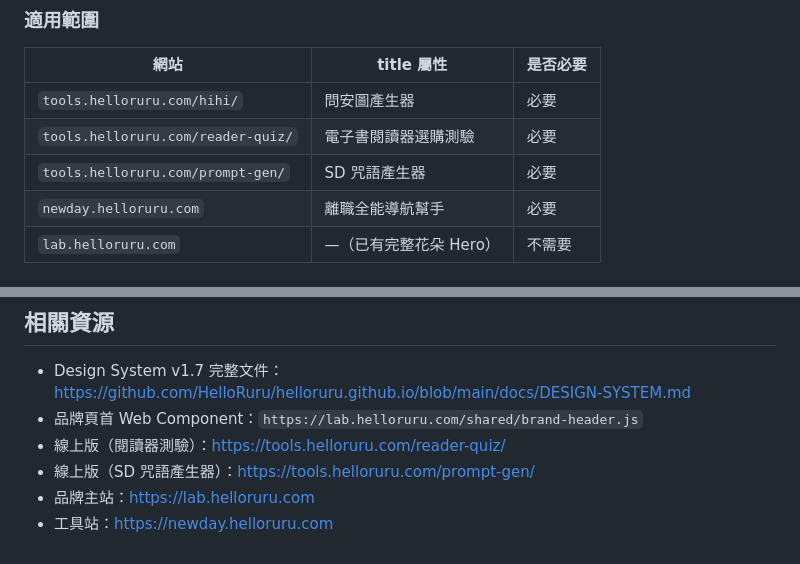
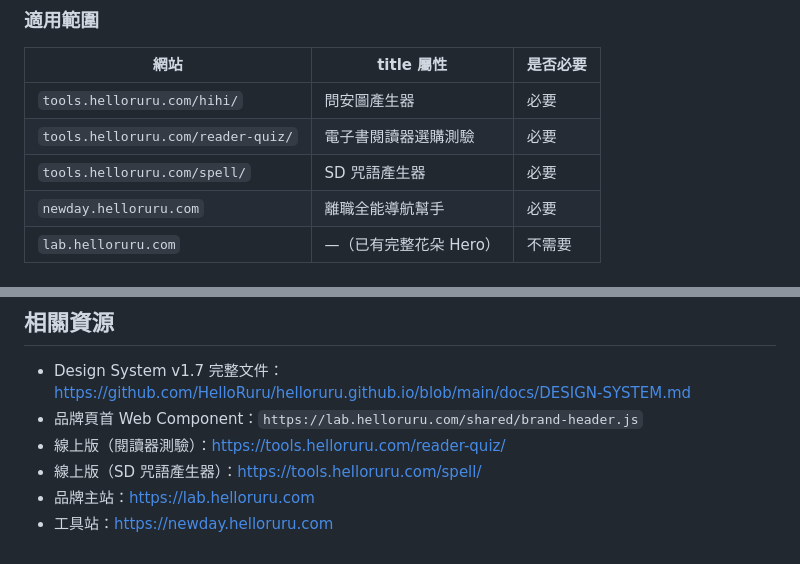
Before and after one commit to HelloRuru/helloruru.github.io, a Markdown page: CLAUDE.md, 2 parts joined by grey strips. Drawn GitHub-style.

Commit message:
docs: prompt-gen → spell 路徑更新
Co-Authored-By: Claude Opus 4.6 <noreply@anthropic.com>

```diff
--- a/CLAUDE.md
+++ b/CLAUDE.md
@@ -212,7 +212,7 @@
 |------|-----------|----------|
 | `tools.helloruru.com/hihi/` | 問安圖產生器 | 必要 |
 | `tools.helloruru.com/reader-quiz/` | 電子書閱讀器選購測驗 | 必要 |
-| `tools.helloruru.com/prompt-gen/` | SD 咒語產生器 | 必要 |
+| `tools.helloruru.com/spell/` | SD 咒語產生器 | 必要 |
 | `newday.helloruru.com` | 離職全能導航幫手 | 必要 |
 | `lab.helloruru.com` | —（已有完整花朵 Hero） | 不需要 |
 
@@ -425,6 +425,6 @@ public/reader-quiz/
 - Design System v1.7 完整文件：https://github.com/HelloRuru/helloruru.github.io/blob/main/docs/DESIGN-SYSTEM.md
 - 品牌頁首 Web Component：`https://lab.helloruru.com/shared/brand-header.js`
 - 線上版（閱讀器測驗）：https://tools.helloruru.com/reader-quiz/
-- 線上版（SD 咒語產生器）：https://tools.helloruru.com/prompt-gen/
+- 線上版（SD 咒語產生器）：https://tools.helloruru.com/spell/
 - 品牌主站：https://lab.helloruru.com
 - 工具站：https://newday.helloruru.com
```
Also changed, not shown: docs/DESIGN-SYSTEM.md (+1 -1 lines).
